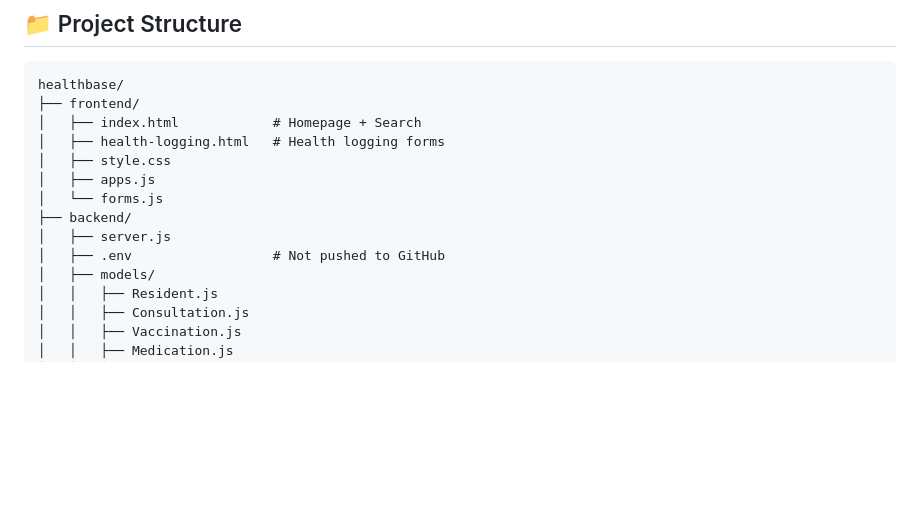
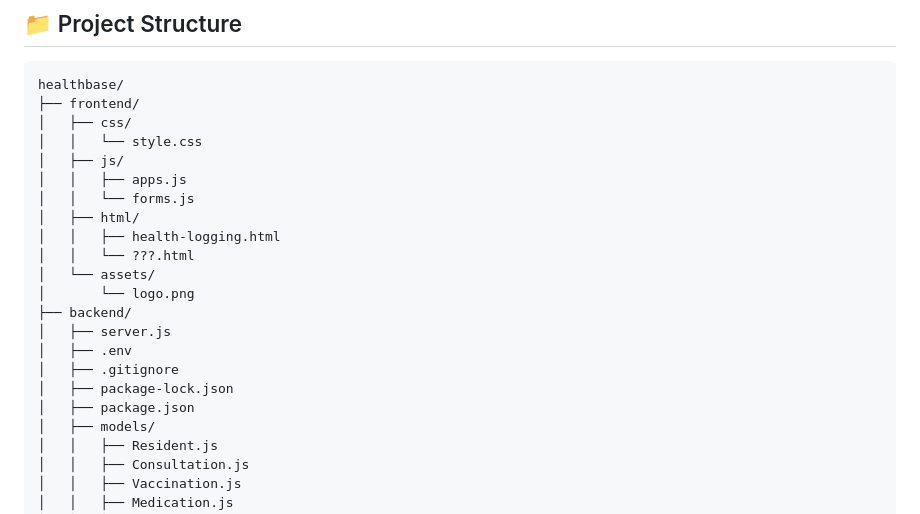
Before and after one commit to HiLo-LoHi/healthbase, a Markdown page: README.md, the part around the change. Rendered like a GitHub page; blank space fills up the shorter version.

Commit message:
Update project structure in README
Restructured project directories for frontend assets.

```diff
--- a/README.md
+++ b/README.md
@@ -33,14 +33,22 @@ A centralized, database-driven web application for barangay health centers to ma
 
     healthbase/
     ├── frontend/
-    │   ├── index.html            # Homepage + Search
-    │   ├── health-logging.html   # Health logging forms
-    │   ├── style.css
-    │   ├── apps.js
-    │   └── forms.js
+    │   ├── css/
+    │   │   └── style.css
+    │   ├── js/
+    │   │   ├── apps.js
+    │   │   └── forms.js
+    │   ├── html/
+    │   │   ├── health-logging.html
+    │   │   └── ???.html
+    │   └── assets/
+    │       └── logo.png
     ├── backend/
     │   ├── server.js
-    │   ├── .env                  # Not pushed to GitHub
+    │   ├── .env
+    │   ├── .gitignore
+    │   ├── package-lock.json
+    │   ├── package.json
     │   ├── models/
     │   │   ├── Resident.js
     │   │   ├── Consultation.js
```
